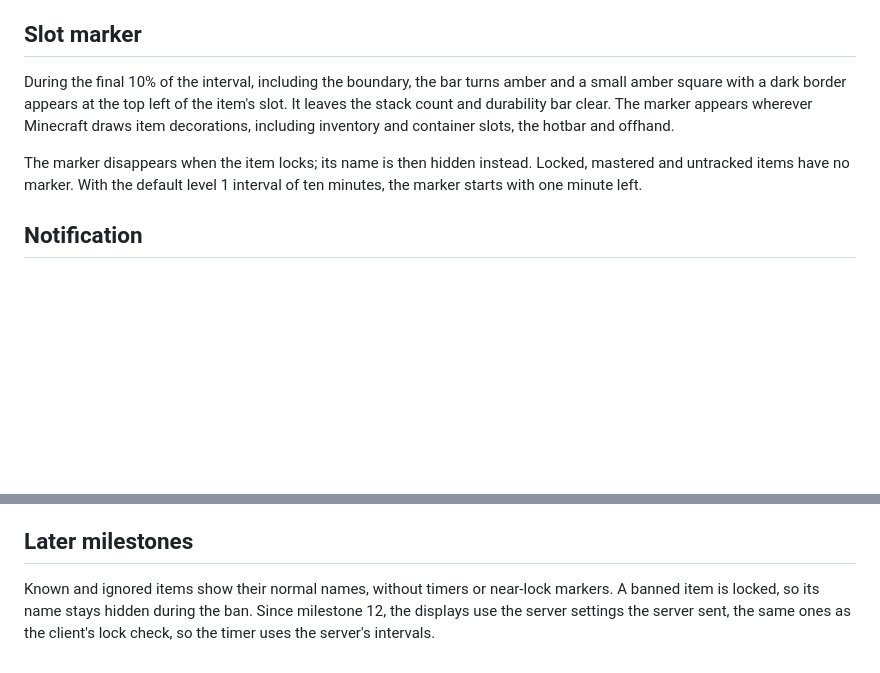
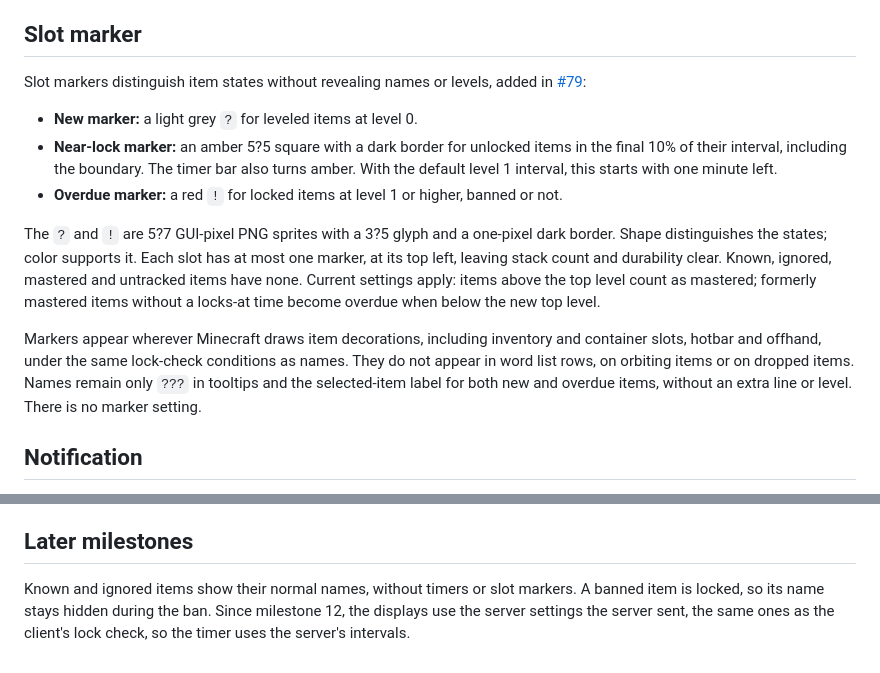
Before and after one commit to willdalh/oboecraft, a Markdown page: docs/design/display.md, 2 parts joined by grey strips. GitHub-like rendering; blank space fills up the shorter version.

```diff
--- a/docs/design/display.md
+++ b/docs/design/display.md
@@ -18,9 +18,15 @@ The bar shows the remaining fraction of the item's level interval. It starts ful
 
 ## Slot marker
 
-During the final 10% of the interval, including the boundary, the bar turns amber and a small amber square with a dark border appears at the top left of the item's slot. It leaves the stack count and durability bar clear. The marker appears wherever Minecraft draws item decorations, including inventory and container slots, the hotbar and offhand.
+Slot markers distinguish item states without revealing names or levels, added in [#79](https://github.com/willdalh/oboecraft/issues/79):
 
-The marker disappears when the item locks; its name is then hidden instead. Locked, mastered and untracked items have no marker. With the default level 1 interval of ten minutes, the marker starts with one minute left.
+- **New marker:** a light grey `?` for leveled items at level 0.
+- **Near-lock marker:** an amber 5?5 square with a dark border for unlocked items in the final 10% of their interval, including the boundary. The timer bar also turns amber. With the default level 1 interval, this starts with one minute left.
+- **Overdue marker:** a red `!` for locked items at level 1 or higher, banned or not.
+
+The `?` and `!` are 5?7 GUI-pixel PNG sprites with a 3?5 glyph and a one-pixel dark border. Shape distinguishes the states; color supports it. Each slot has at most one marker, at its top left, leaving stack count and durability clear. Known, ignored, mastered and untracked items have none. Current settings apply: items above the top level count as mastered; formerly mastered items without a locks-at time become overdue when below the new top level.
+
+Markers appear wherever Minecraft draws item decorations, including inventory and container slots, hotbar and offhand, under the same lock-check conditions as names. They do not appear in word list rows, on orbiting items or on dropped items. Names remain only `???` in tooltips and the selected-item label for both new and overdue items, without an extra line or level. There is no marker setting.
 
 ## Notification
 
@@ -42,4 +48,4 @@ It plays after every pass and every fail, also when the answer menu was closed b
 
 ## Later milestones
 
-Known and ignored items show their normal names, without timers or near-lock markers. A banned item is locked, so its name stays hidden during the ban. Since milestone 12, the displays use the server settings the server sent, the same ones as the client's lock check, so the timer uses the server's intervals.
+Known and ignored items show their normal names, without timers or slot markers. A banned item is locked, so its name stays hidden during the ban. Since milestone 12, the displays use the server settings the server sent, the same ones as the client's lock check, so the timer uses the server's intervals.
```
Also changed, not shown: README.md (+1 -1 lines), docs/glossary.md (+10 -1 lines), docs/screenshots/79/hotbar.png (added), docs/screenshots/79/inventory.png (added), 11 other files.
